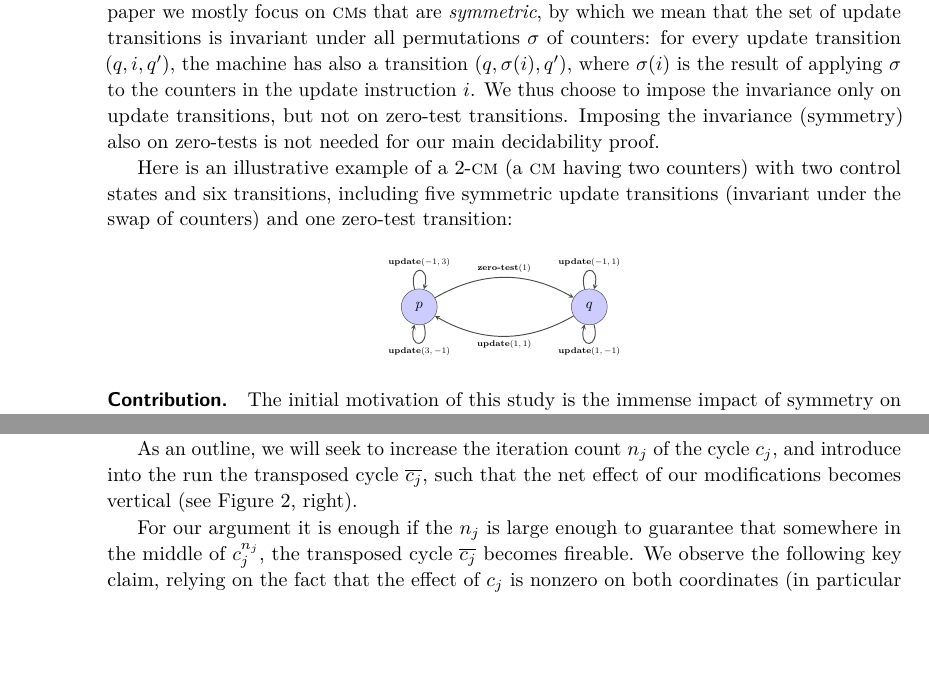
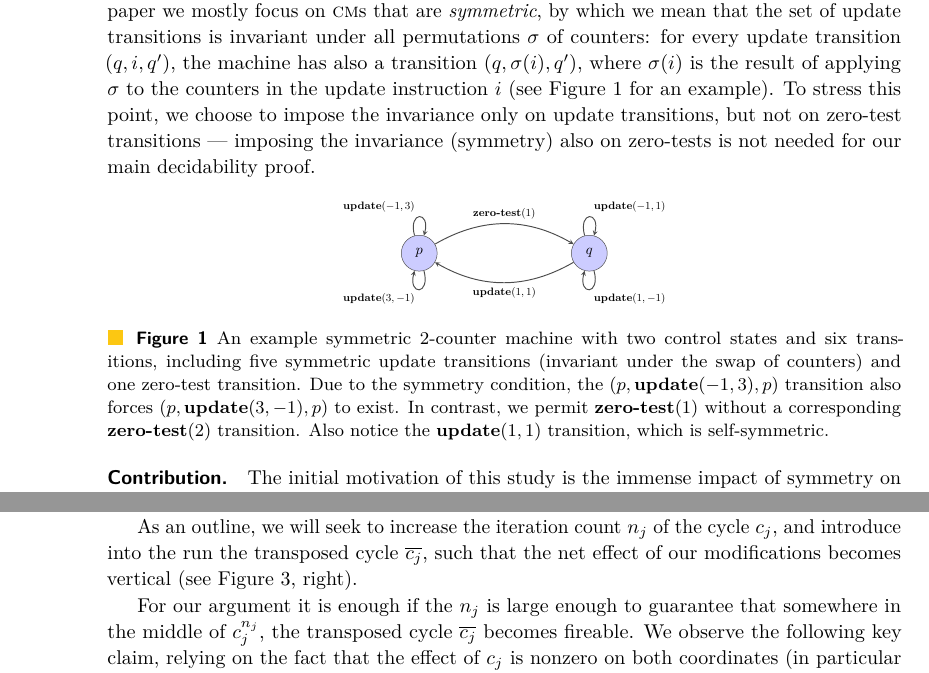
Before and after one commit to slasot/Sym-2CM, a LaTeX paper (main.tex, which reads prefix.tex): two parts of pages 2 and 14 of 25, joined at a grey line, cut so that both start at the same text, the shorter picture padded with empty space. Compiled offline with pdfLaTeX.

Commit message:
Explicitly describe how the symmetry condition affects the example CM
A proofreader indicated that this would be useful

```diff
--- a/prefix.tex
+++ b/prefix.tex
@@ -72,23 +72,17 @@ that are
 is invariant under all permutations $\sigma$ of counters:
 for every update transition $(q,i,q')$, the machine has also a transition
 $(q,\sigma(i), q')$, where $\sigma(i)$ is the result of
-applying $\sigma$ to the counters in the update instruction $i$.
-We thus choose to impose the invariance only on update transitions,
+applying $\sigma$ to the counters in the update instruction $i$
+(see \Cref{fig:example} for an example).
+To stress this point, we choose to impose the invariance only on update transitions,
 % (when the instruction $i$ is a counter update),
-but
-not on zero-test transitions.
-Imposing the invariance (symmetry)
+but not on zero-test transitions ---
+imposing the invariance (symmetry)
 also on zero-tests is not needed for our main
 decidability proof.
 
-Here is an illustrative example of a 2-\cm (a \cm having two counters)
-with
-two control states and
-six transitions, including five symmetric update transitions
-(invariant under the swap of counters) and one zero-test transition:
-
-% \begin{figure}
-\begin{center}
+\begin{figure}[h]
+    \centering
 \scalebox{0.6}
 {\begin{tikzpicture} [draw=black!70,
   fill=blue!20, node distance = 5cm, on grid, auto,
@@ -99,17 +93,24 @@ six transitions, including five symmetric update transitions
 \node (q1) [state, scale=1.2, fill=blue!20, right = of q0] {$q$};
 % Arrows
 \path [-stealth, thick]
-   (q0) edge[bend left] node {\scriptsize{$\ztinstr 1$}}  (q1)
-   (q1) edge[bend left] node {\scriptsize$\updinstr{1,1}$}  (q0)
-   (q0) edge [loop above] node {\scriptsize$\updinstr{-1, 3}$}()
-   (q0) edge [loop below] node {\scriptsize$\updinstr{3, -1}$}()
-   (q1) edge [loop below] node {\scriptsize$\updinstr{1, -1}$}()
-   (q1) edge [loop above] node {\scriptsize$\updinstr{-1, 1}$}();
+    (q0) edge[bend left] node {\small{$\ztinstr 1$}}  (q1)
+    (q1) edge[bend left] node {\small$\updinstr{1,1}$}  (q0)
+    (q0) edge [loop above] node[above left] {\small$\updinstr{-1, 3}$}()
+    (q0) edge [loop below] node[below left] {\small$\updinstr{3, -1}$}()
+    (q1) edge [loop below] node[below right] {\small$\updinstr{1, -1}$}()
+    (q1) edge [loop above] node[above right] {\small$\updinstr{-1, 1}$}();
 \end{tikzpicture}}
-\end{center}
-% \caption{A symmetric 2-counter machine.}
-% \label{fig:example}
-% \end{figure}
+\caption{
+    An example symmetric 2-counter machine with two control states and
+    six transitions, including five symmetric update transitions
+    (invariant under the swap of counters) and one zero-test transition.
+    Due to the symmetry condition, the $(p, \updinstr{-1, 3}, p)$ transition
+    also forces $(p, \updinstr{3, -1}, p)$ to exist. In contrast, we permit
+    $\ztinstr 1$ without a corresponding $\ztinstr 2$ transition.
+    Also notice the $\updinstr{1,1}$ transition, which is self-symmetric.
+}
+\label{fig:example}
+\end{figure}
 
 \vspace{-3mm}
 
```
